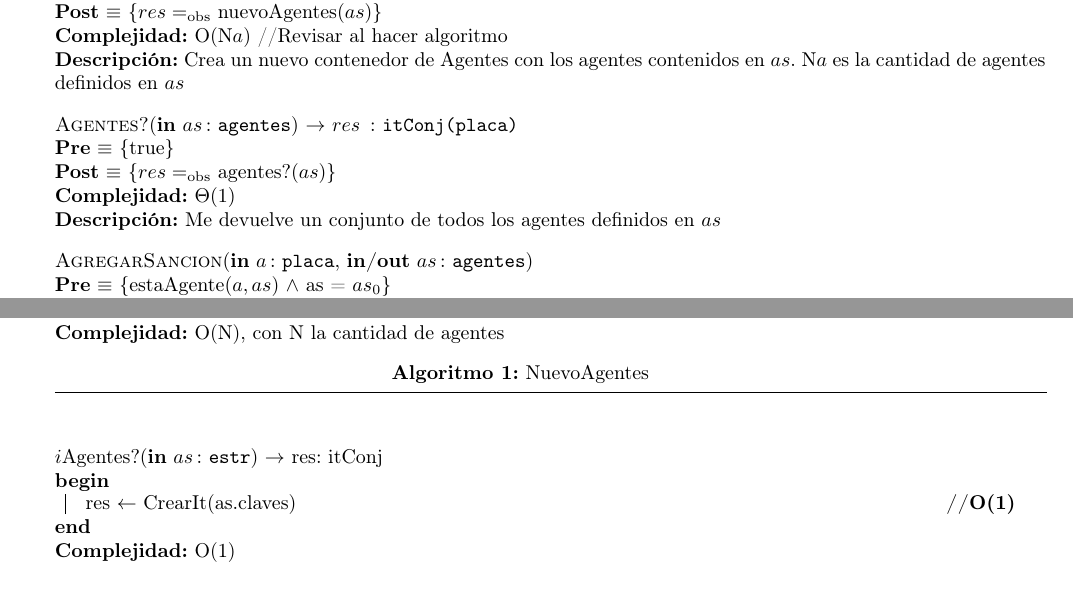
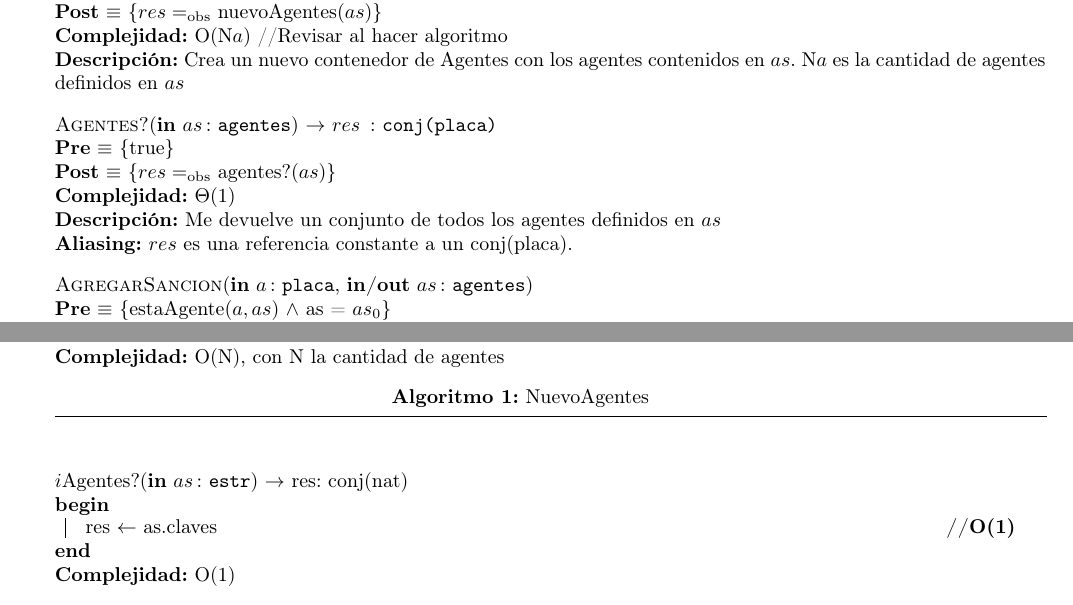
Before and after one commit to nfanta/TPs-Algo2, a LaTeX document (algo2/tp_2/tp2_source.tex): two parts of pages 1 and 4 of 9, joined at a grey line, cut so that both start at the same text. Compiled offline with pdfLaTeX; the source files are stored in an older character set and shown here as Unicode.

Commit message:
Arreglos menores

```diff
--- a/algo2/tp_2/tp2_source.tex
+++ b/algo2/tp_2/tp2_source.tex
@@ -145,11 +145,12 @@
   [O(N$a$) //Revisar al hacer algoritmo]
   [Crea un nuevo contenedor de Agentes con los agentes contenidos en $as$. N$a$ es la cantidad de agentes definidos en $as$]
 
-  \InterfazFuncion{Agentes?}{\In{as}{agentes}}{itConj(placa)}%
+  \InterfazFuncion{Agentes?}{\In{as}{agentes}}{conj(placa)}%
   [true]
   {$res \igobs$ agentes?($as$)}%
   [$\Theta(1)$]
   [Me devuelve un conjunto de todos los agentes definidos en $as$]
+  [$res$ es una referencia constante a un conj(placa).]
 
   \InterfazFuncion{AgregarSancion}{\In{a}{placa}, \Inout{as}{agentes}}{}%
   [estaAgente($a, as$) $\land$ as = $as_{0}$]
@@ -349,10 +350,10 @@
   \bigskip
 
   \begin{algorithm}[H]
-    \text{$i$Agentes?(\In{as}{estr}) $\rightarrow$ res: itConj}
+    \text{$i$Agentes?(\In{as}{estr}) $\rightarrow$ res: conj(nat)}
 
     \Begin{
-      res $\leftarrow$ CrearIt(as.claves) \hfill \textbf{//O(1)}
+      res $\leftarrow$ as.claves \hfill \textbf{//O(1)}
     }
     \KwData{O(1)}
 
```
Also changed, not shown: algo2/tp_2/tp2_source.pdf.
